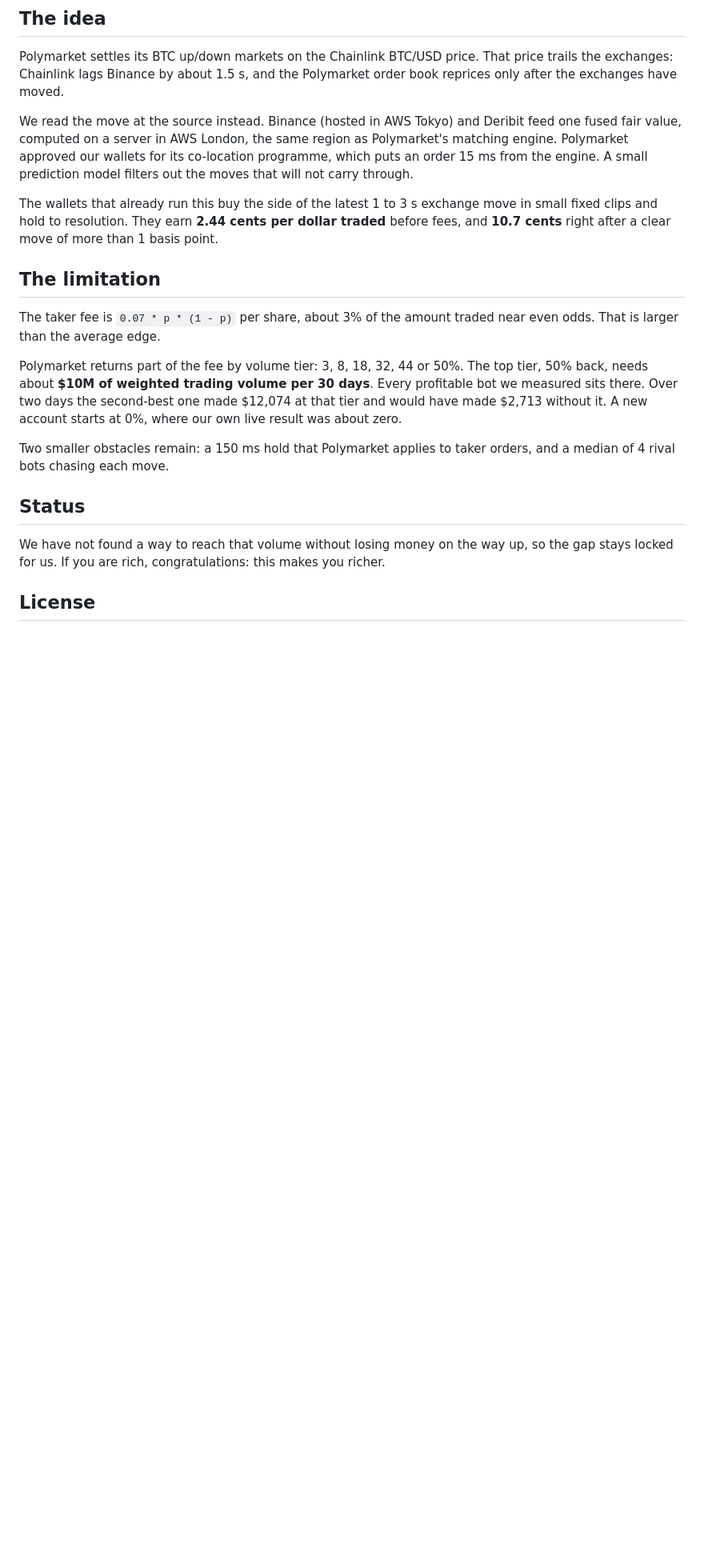
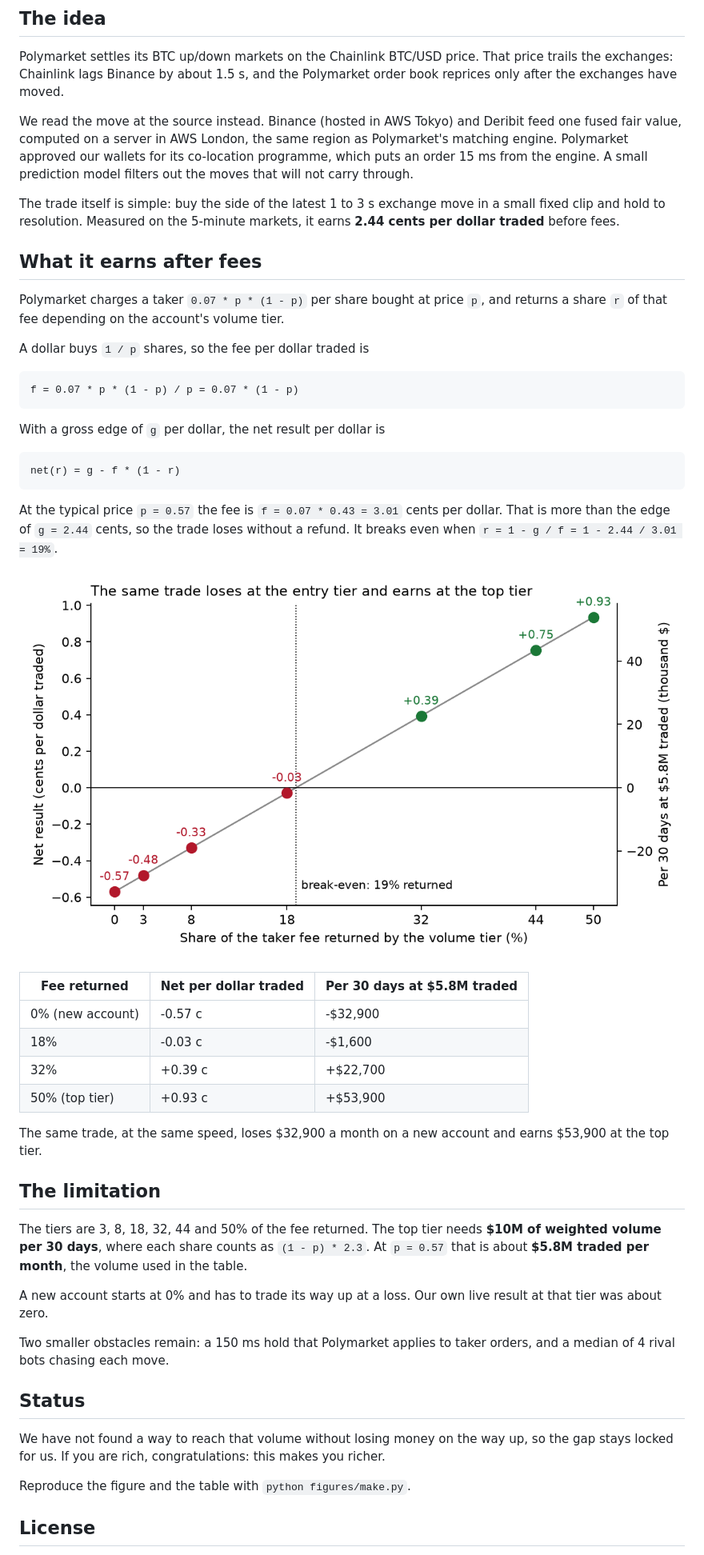
Before and after one commit to tr4m0ryp/polymarket-latency-arb, a Markdown page: README.md, the part around the change. Shown at 80% size. GitHub-like rendering; pictures changed too: figures/net_vs_rebate.png (added); blank space fills up the shorter version.

````diff
--- a/README.md
+++ b/README.md
@@ -8,19 +8,50 @@ Polymarket settles its BTC up/down markets on the Chainlink BTC/USD price. That
 
 We read the move at the source instead. Binance (hosted in AWS Tokyo) and Deribit feed one fused fair value, computed on a server in AWS London, the same region as Polymarket's matching engine. Polymarket approved our wallets for its co-location programme, which puts an order 15 ms from the engine. A small prediction model filters out the moves that will not carry through.
 
-The wallets that already run this buy the side of the latest 1 to 3 s exchange move in small fixed clips and hold to resolution. They earn **2.44 cents per dollar traded** before fees, and **10.7 cents** right after a clear move of more than 1 basis point.
+The trade itself is simple: buy the side of the latest 1 to 3 s exchange move in a small fixed clip and hold to resolution. Measured on the 5-minute markets, it earns **2.44 cents per dollar traded** before fees.
+
+## What it earns after fees
+
+Polymarket charges a taker `0.07 * p * (1 - p)` per share bought at price `p`, and returns a share `r` of that fee depending on the account's volume tier.
+
+A dollar buys `1 / p` shares, so the fee per dollar traded is
+
+```
+f = 0.07 * p * (1 - p) / p = 0.07 * (1 - p)
+```
+
+With a gross edge of `g` per dollar, the net result per dollar is
+
+```
+net(r) = g - f * (1 - r)
+```
+
+At the typical price `p = 0.57` the fee is `f = 0.07 * 0.43 = 3.01` cents per dollar. That is more than the edge of `g = 2.44` cents, so the trade loses without a refund. It breaks even when `r = 1 - g / f = 1 - 2.44 / 3.01 = 19%`.
+
+![Net result per dollar traded at each fee tier](figures/net_vs_rebate.png)
+
+| Fee returned | Net per dollar traded | Per 30 days at $5.8M traded |
+|---|---|---|
+| 0% (new account) | -0.57 c | -$32,900 |
+| 18% | -0.03 c | -$1,600 |
+| 32% | +0.39 c | +$22,700 |
+| 50% (top tier) | +0.93 c | +$53,900 |
+
+The same trade, at the same speed, loses $32,900 a month on a new account and earns $53,900 at the top tier.
 
 ## The limitation
 
-The taker fee is `0.07 * p * (1 - p)` per share, about 3% of the amount traded near even odds. That is larger than the average edge.
+The tiers are 3, 8, 18, 32, 44 and 50% of the fee returned. The top tier needs **$10M of weighted volume per 30 days**, where each share counts as `(1 - p) * 2.3`. At `p = 0.57` that is about **$5.8M traded per month**, the volume used in the table.
 
-Polymarket returns part of the fee by volume tier: 3, 8, 18, 32, 44 or 50%. The top tier, 50% back, needs about **$10M of weighted trading volume per 30 days**. Every profitable bot we measured sits there. Over two days the second-best one made $12,074 at that tier and would have made $2,713 without it. A new account starts at 0%, where our own live result was about zero.
+A new account starts at 0% and has to trade its way up at a loss. Our own live result at that tier was about zero.
 
 Two smaller obstacles remain: a 150 ms hold that Polymarket applies to taker orders, and a median of 4 rival bots chasing each move.
 
 ## Status
 
 We have not found a way to reach that volume without losing money on the way up, so the gap stays locked for us. If you are rich, congratulations: this makes you richer.
+
+Reproduce the figure and the table with `python figures/make.py`.
 
 ## License
 
````
Also changed, not shown: 1 other file.
